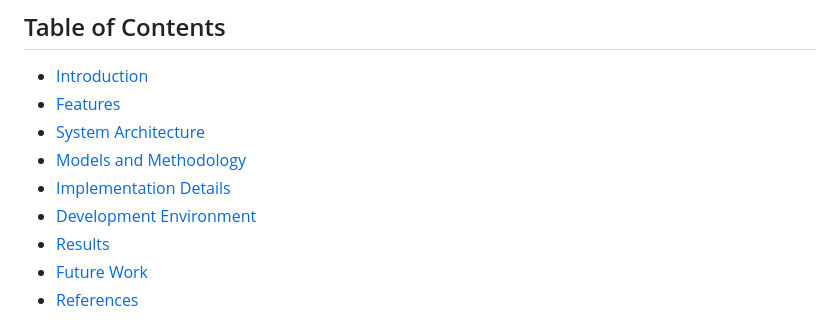
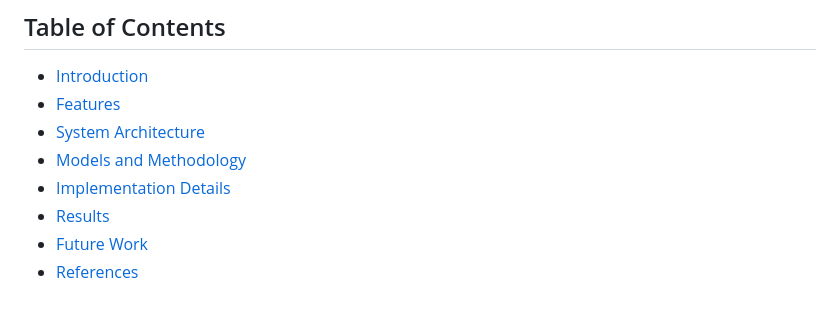
Before and after one commit to RulerOfEternalNight/Gsearch, a Markdown page: README.md, the part around the change printed below. GitHub-like rendering.

Commit message:
updated README.md for run info

```diff
--- a/README.md
+++ b/README.md
@@ -6,7 +6,6 @@
 - [System Architecture](#system-architecture)
 - [Models and Methodology](#models-and-methodology)
 - [Implementation Details](#implementation-details)
-- [Development Environment](#development-environment-and-project-info)
 - [Results](#results)
 - [Future Work](#future-work)
 - [References](#references)
```
Also changed, not shown: other parts of README.md (+2 -2 lines).
